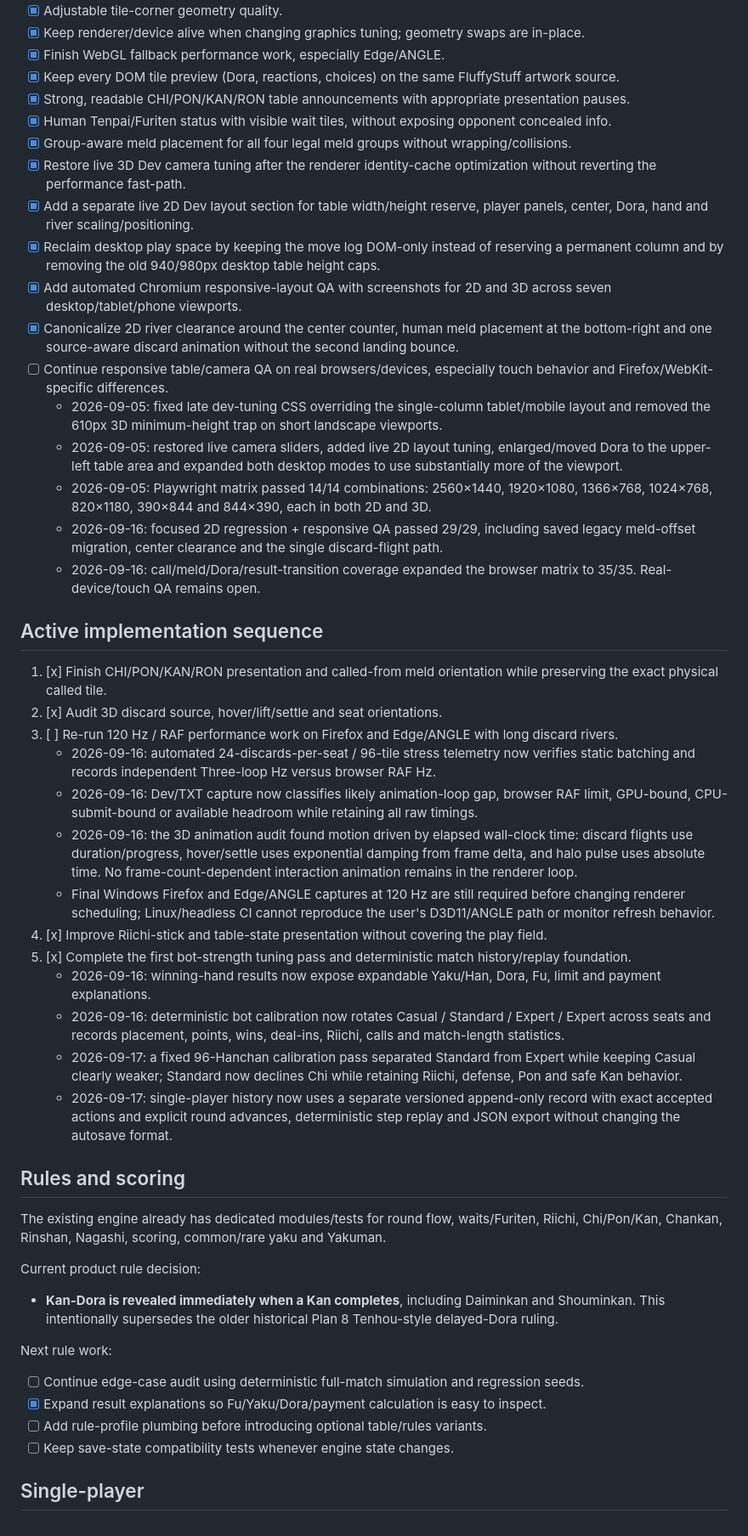
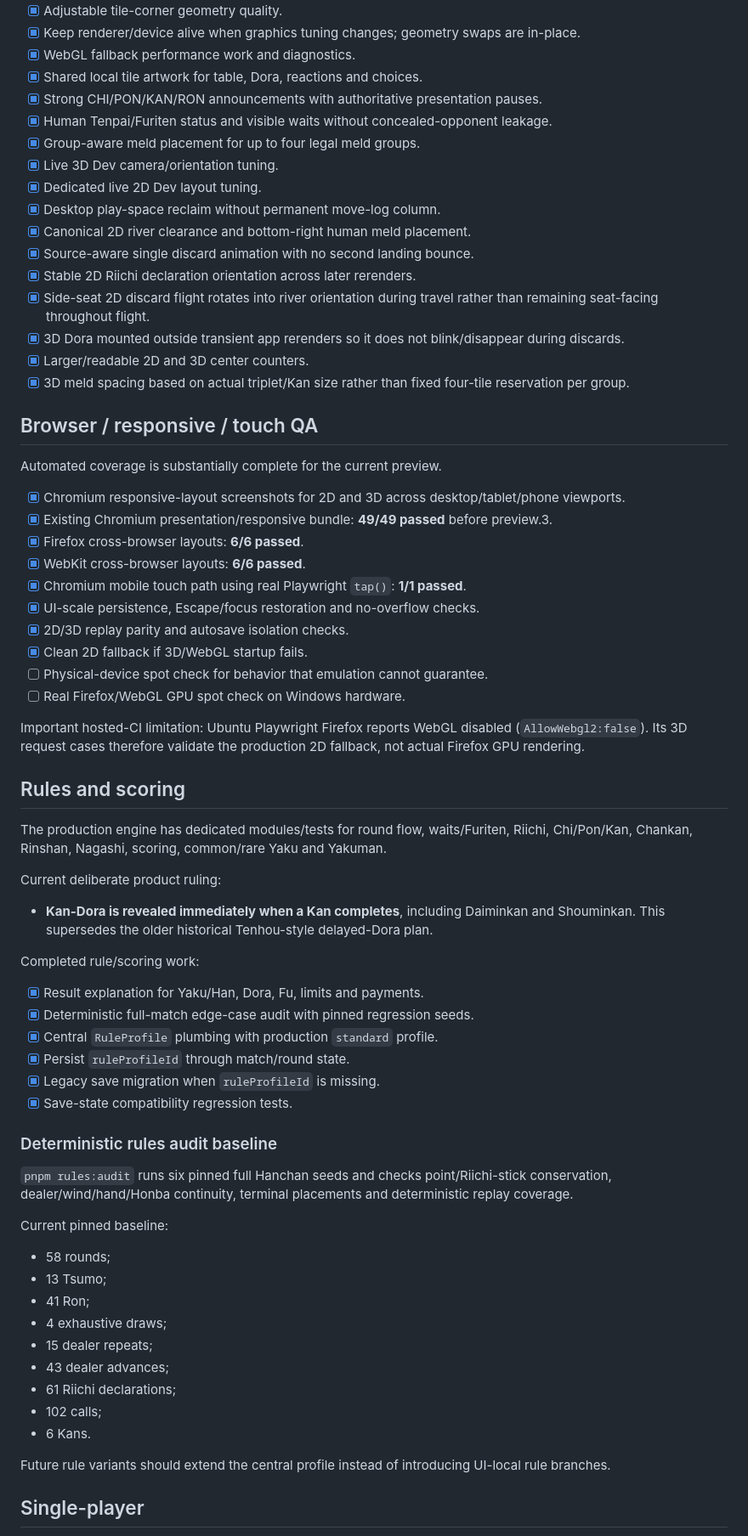
Before and after one commit to quendae/MahjongLive, a Markdown page: docs/ROADMAP.md, the part around one of its changes. Shown at 85% size. GitHub-like rendering.

Commit message:
docs: align roadmap with preview.3 stage

```diff
--- a/docs/ROADMAP.md
+++ b/docs/ROADMAP.md
@@ -16,54 +65,73 @@ and should be updated as the game grows.
 - [x] Adjustable tile-corner geometry quality.
-- [x] Keep renderer/device alive when changing graphics tuning; geometry swaps are in-place.
-- [x] Finish WebGL fallback performance work, especially Edge/ANGLE.
-- [x] Keep every DOM tile preview (Dora, reactions, choices) on the same FluffyStuff artwork source.
-- [x] Strong, readable CHI/PON/KAN/RON table announcements with appropriate presentation pauses.
-- [x] Human Tenpai/Furiten status with visible wait tiles, without exposing opponent concealed info.
-- [x] Group-aware meld placement for all four legal meld groups without wrapping/collisions.
-- [x] Restore live 3D Dev camera tuning after the renderer identity-cache optimization without reverting the performance fast-path.
-- [x] Add a separate live 2D Dev layout section for table width/height reserve, player panels, center, Dora, hand and river scaling/positioning.
-- [x] Reclaim desktop play space by keeping the move log DOM-only instead of reserving a permanent column and by removing the old 940/980px desktop table height caps.
-- [x] Add automated Chromium responsive-layout QA with screenshots for 2D and 3D across seven desktop/tablet/phone viewports.
-- [x] Canonicalize 2D river clearance around the center counter, human meld placement at the bottom-right and one source-aware discard animation without the second landing bounce.
-- [ ] Continue responsive table/camera QA on real browsers/devices, especially touch behavior and Firefox/WebKit-specific differences.
-  - 2026-09-05: fixed late dev-tuning CSS overriding the single-column tablet/mobile layout and removed the 610px 3D minimum-height trap on short landscape viewports.
-  - 2026-09-05: restored live camera sliders, added live 2D layout tuning, enlarged/moved Dora to the upper-left table area and expanded both desktop modes to use substantially more of the viewport.
-  - 2026-09-05: Playwright matrix passed 14/14 combinations: 2560×1440, 1920×1080, 1366×768, 1024×768, 820×1180, 390×844 and 844×390, each in both 2D and 3D.
-  - 2026-09-16: focused 2D regression + responsive QA passed 29/29, including saved legacy meld-offset migration, center clearance and the single discard-flight path.
-  - 2026-09-16: call/meld/Dora/result-transition coverage expanded the browser matrix to 35/35. Real-device/touch QA remains open.
+- [x] Keep renderer/device alive when graphics tuning changes; geometry swaps are in-place.
+- [x] WebGL fallback performance work and diagnostics.
+- [x] Shared local tile artwork for table, Dora, reactions and choices.
+- [x] Strong CHI/PON/KAN/RON announcements with authoritative presentation pauses.
+- [x] Human Tenpai/Furiten status and visible waits without concealed-opponent leakage.
+- [x] Group-aware meld placement for up to four legal meld groups.
+- [x] Live 3D Dev camera/orientation tuning.
+- [x] Dedicated live 2D Dev layout tuning.
+- [x] Desktop play-space reclaim without permanent move-log column.
+- [x] Canonical 2D river clearance and bottom-right human meld placement.
+- [x] Source-aware single discard animation with no second landing bounce.
+- [x] Stable 2D Riichi declaration orientation across later rerenders.
+- [x] Side-seat 2D discard flight rotates into river orientation during travel rather than remaining seat-facing throughout flight.
+- [x] 3D Dora mounted outside transient app rerenders so it does not blink/disappear during discards.
+- [x] Larger/readable 2D and 3D center counters.
+- [x] 3D meld spacing based on actual triplet/Kan size rather than fixed four-tile reservation per group.
 
-## Active implementation sequence
+## Browser / responsive / touch QA
 
-1. [x] Finish CHI/PON/KAN/RON presentation and called-from meld orientation while preserving the exact physical called tile.
-2. [x] Audit 3D discard source, hover/lift/settle and seat orientations.
-3. [ ] Re-run 120 Hz / RAF performance work on Firefox and Edge/ANGLE with long discard rivers.
-   - 2026-09-16: automated 24-discards-per-seat / 96-tile stress telemetry now verifies static batching and records independent Three-loop Hz versus browser RAF Hz.
-   - 2026-09-16: Dev/TXT capture now classifies likely animation-loop gap, browser RAF limit, GPU-bound, CPU-submit-bound or available headroom while retaining all raw timings.
-   - 2026-09-16: the 3D animation audit found motion driven by elapsed wall-clock time: discard flights use duration/progress, hover/settle uses exponential damping from frame delta, and halo pulse uses absolute time. No frame-count-dependent interaction animation remains in the renderer loop.
-   - Final Windows Firefox and Edge/ANGLE captures at 120 Hz are still required before changing renderer scheduling; Linux/headless CI cannot reproduce the user's D3D11/ANGLE path or monitor refresh behavior.
-4. [x] Improve Riichi-stick and table-state presentation without covering the play field.
-5. [x] Complete the first bot-strength tuning pass and deterministic match history/replay foundation.
-   - 2026-09-16: winning-hand results now expose expandable Yaku/Han, Dora, Fu, limit and payment explanations.
-   - 2026-09-16: deterministic bot calibration now rotates Casual / Standard / Expert / Expert across seats and records placement, points, wins, deal-ins, Riichi, calls and match-length statistics.
-   - 2026-09-17: a fixed 96-Hanchan calibration pass separated Standard from Expert while keeping Casual clearly weaker; Standard now declines Chi while retaining Riichi, defense, Pon and safe Kan behavior.
-   - 2026-09-17: single-player history now uses a separate versioned append-only record with exact accepted actions and explicit round advances, deterministic step replay and JSON export without changing the autosave format.
+Automated coverage is substantially complete for the current preview.
+
+- [x] Chromium responsive-layout screenshots for 2D and 3D across desktop/tablet/phone viewports.
+- [x] Existing Chromium presentation/responsive bundle: **49/49 passed** before preview.3.
+- [x] Firefox cross-browser layouts: **6/6 passed**.
+- [x] WebKit cross-browser layouts: **6/6 passed**.
+- [x] Chromium mobile touch path using real Playwright `tap()`: **1/1 passed**.
+- [x] UI-scale persistence, Escape/focus restoration and no-overflow checks.
+- [x] 2D/3D replay parity and autosave isolation checks.
+- [x] Clean 2D fallback if 3D/WebGL startup fails.
+- [ ] Physical-device spot check for behavior that emulation cannot guarantee.
+- [ ] Real Firefox/WebGL GPU spot check on Windows hardware.
+
+Important hosted-CI limitation: Ubuntu Playwright Firefox reports WebGL disabled (`AllowWebgl2:false`). Its 3D request cases therefore validate the production 2D fallback, not actual Firefox GPU rendering.
 
 ## Rules and scoring
 
-The existing engine already has dedicated modules/tests for round flow, waits/Furiten, Riichi,
-Chi/Pon/Kan, Chankan, Rinshan, Nagashi, scoring, common/rare yaku and Yakuman.
+The production engine has dedicated modules/tests for round flow, waits/Furiten, Riichi, Chi/Pon/Kan, Chankan, Rinshan, Nagashi, scoring, common/rare Yaku and Yakuman.
 
-Current product rule decision:
+Current deliberate product ruling:
 
 - **Kan-Dora is revealed immediately when a Kan completes**, including Daiminkan and Shouminkan.
-  This intentionally supersedes the older historical Plan 8 Tenhou-style delayed-Dora ruling.
+  This supersedes the older historical Tenhou-style delayed-Dora plan.
 
-Next rule work:
+Completed rule/scoring work:
 
-- [ ] Continue edge-case audit using deterministic full-match simulation and regression seeds.
-- [x] Expand result explanations so Fu/Yaku/Dora/payment calculation is easy to inspect.
-- [ ] Add rule-profile plumbing before introducing optional table/rules variants.
-- [ ] Keep save-state compatibility tests whenever engine state changes.
+- [x] Result explanation for Yaku/Han, Dora, Fu, limits and payments.
+- [x] Deterministic full-match edge-case audit with pinned regression seeds.
+- [x] Central `RuleProfile` plumbing with production `standard` profile.
+- [x] Persist `ruleProfileId` through match/round state.
+- [x] Legacy save migration when `ruleProfileId` is missing.
+- [x] Save-state compatibility regression tests.
+
+### Deterministic rules audit baseline
+
+`pnpm rules:audit` runs six pinned full Hanchan seeds and checks point/Riichi-stick conservation, dealer/wind/hand/Honba continuity, terminal placements and deterministic replay coverage.
+
+Current pinned baseline:
+
+- 58 rounds;
+- 13 Tsumo;
+- 41 Ron;
+- 4 exhaustive draws;
+- 15 dealer repeats;
+- 43 dealer advances;
+- 61 Riichi declarations;
+- 102 calls;
+- 6 Kans.
+
+Future rule variants should extend the central profile instead of introducing UI-local rule branches.
 
 ## Single-player
 
```
Also changed, not shown: other parts of docs/ROADMAP.md (+150 -41 lines).
